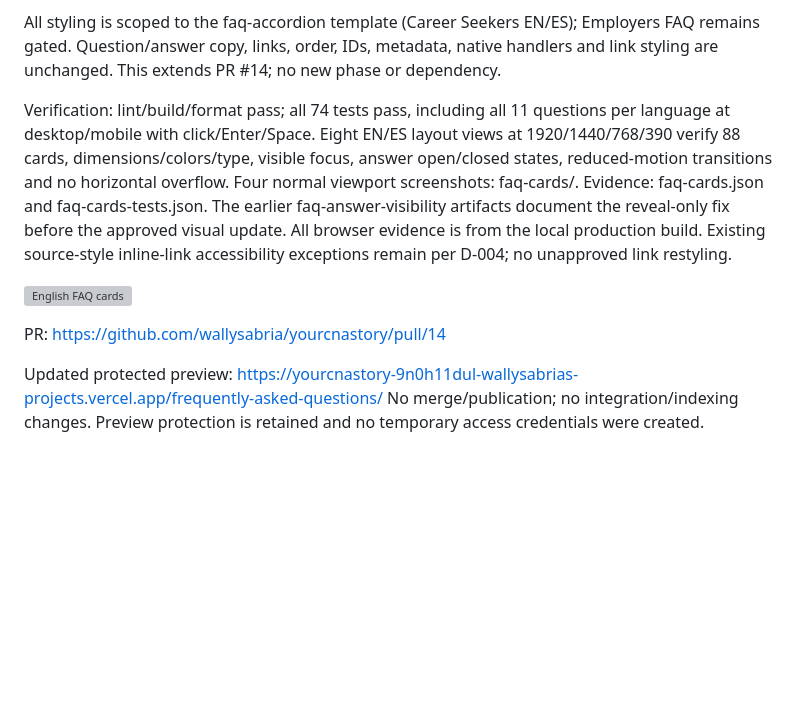
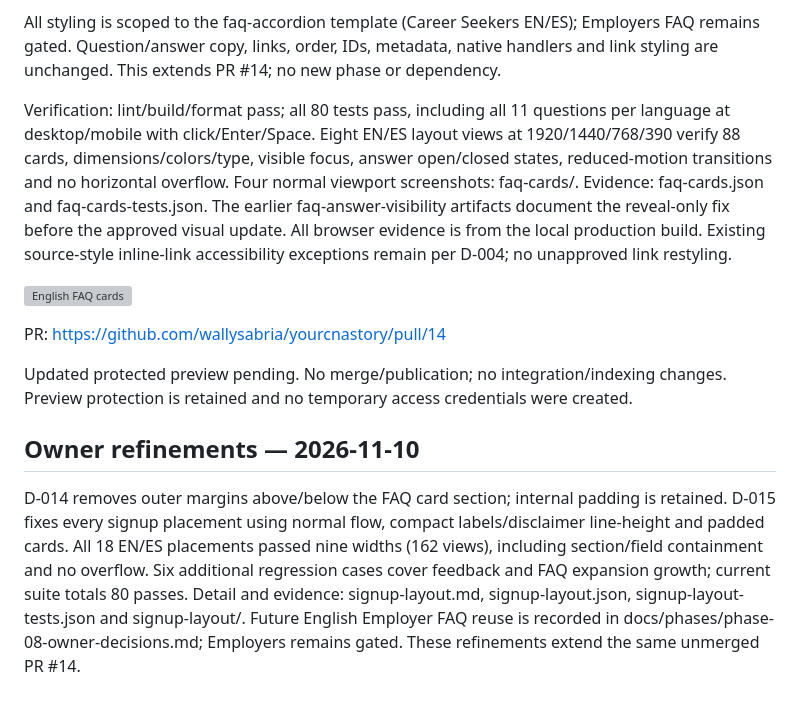
Before and after one commit to wallysabria/yourcnastory, a Markdown page: docs/reports/faq-answer-visibility.md, the part around the change. Drawn GitHub-style; blank space fills up the shorter version; grey boxes are pictures that could not be loaded.

```diff
--- a/docs/reports/faq-answer-visibility.md
+++ b/docs/reports/faq-answer-visibility.md
@@ -6,10 +6,15 @@ The underlying reveal bug is also fixed: Elementor's display:none beat the forme
 
 All styling is scoped to the faq-accordion template (Career Seekers EN/ES); Employers FAQ remains gated. Question/answer copy, links, order, IDs, metadata, native handlers and link styling are unchanged. This extends PR #14; no new phase or dependency.
 
-Verification: lint/build/format pass; all 74 tests pass, including all 11 questions per language at desktop/mobile with click/Enter/Space. Eight EN/ES layout views at 1920/1440/768/390 verify 88 cards, dimensions/colors/type, visible focus, answer open/closed states, reduced-motion transitions and no horizontal overflow. Four normal viewport screenshots: faq-cards/. Evidence: faq-cards.json and faq-cards-tests.json. The earlier faq-answer-visibility artifacts document the reveal-only fix before the approved visual update. All browser evidence is from the local production build. Existing source-style inline-link accessibility exceptions remain per D-004; no unapproved link restyling.
+Verification: lint/build/format pass; all 80 tests pass, including all 11 questions per language at desktop/mobile with click/Enter/Space. Eight EN/ES layout views at 1920/1440/768/390 verify 88 cards, dimensions/colors/type, visible focus, answer open/closed states, reduced-motion transitions and no horizontal overflow. Four normal viewport screenshots: faq-cards/. Evidence: faq-cards.json and faq-cards-tests.json. The earlier faq-answer-visibility artifacts document the reveal-only fix before the approved visual update. All browser evidence is from the local production build. Existing source-style inline-link accessibility exceptions remain per D-004; no unapproved link restyling.
 
 ![English FAQ cards](faq-cards/en-1440.png)
 
 PR: https://github.com/wallysabria/yourcnastory/pull/14
 
-Updated protected preview: https://yourcnastory-9n0h11dul-wallysabrias-projects.vercel.app/frequently-asked-questions/ No merge/publication; no integration/indexing changes. Preview protection is retained and no temporary access credentials were created.
+Updated protected preview pending. No merge/publication; no integration/indexing changes. Preview protection is retained and no temporary access credentials were created.
+
+
+## Owner refinements — 2026-11-10
+
+D-014 removes outer margins above/below the FAQ card section; internal padding is retained. D-015 fixes every signup placement using normal flow, compact labels/disclaimer line-height and padded cards. All 18 EN/ES placements passed nine widths (162 views), including section/field containment and no overflow. Six additional regression cases cover feedback and FAQ expansion growth; current suite totals 80 passes. Detail and evidence: signup-layout.md, signup-layout.json, signup-layout-tests.json and signup-layout/. Future English Employer FAQ reuse is recorded in docs/phases/phase-08-owner-decisions.md; Employers remains gated. These refinements extend the same unmerged PR #14.
```
Also changed, not shown: docs/logs/decisions-needed.md (+3 -0 lines), docs/logs/design-changes-log.md (+5 -0 lines), docs/phases/phase-08-owner-decisions.md (added, +8 -0 lines), docs/reports/signup-layout.md (added, +11 -0 lines), docs/reports/signup-layout/-career-seekers--1440.png (added), docs/reports/signup-layout/-career-seekers--390.png (added), docs/reports/signup-layout/-es-preguntas-frecuentes--1440.png (added), docs/reports/signup-layout/-es-preguntas-frecuentes--390.png (added), docs/reports/signup-layout/-frequently-asked-questions--1440.png (added), docs/reports/signup-layout/-frequently-asked-questions--390.png (added), 4 other files.
